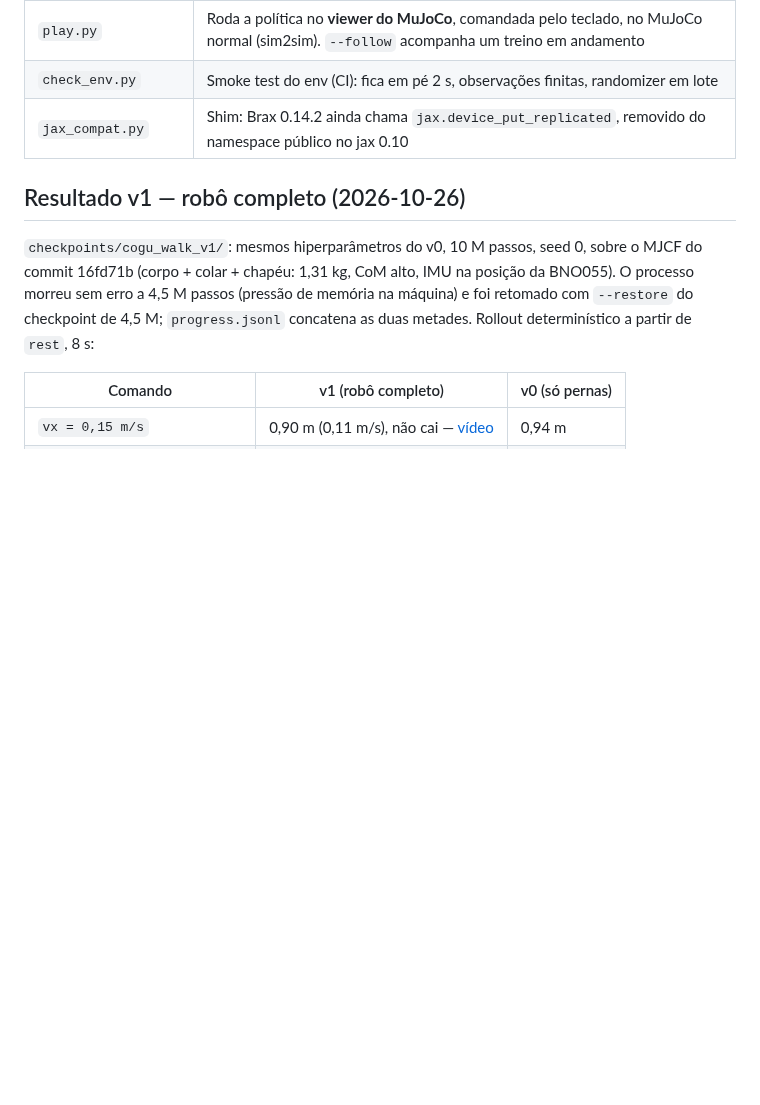
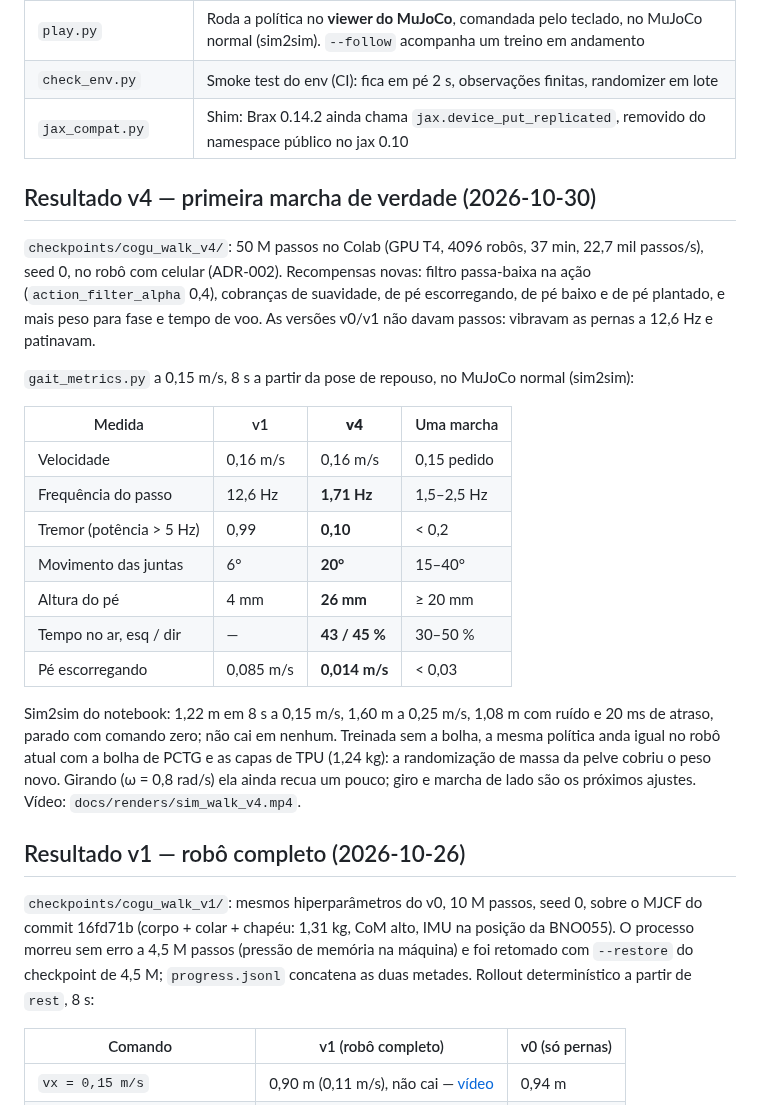
Before and after one commit to laroccathebrux/cogu, a Markdown page: sim/playground/README.md, the part around the change. GitHub-like rendering; blank space fills up the shorter version.

Commit message:
Walking policy v4: the first real gait (50M steps on Colab)
sim/playground/checkpoints/cogu_walk_v4: 50M steps on a Colab T4 (4096
envs, 37 min) with the action filter and the new step rewards. At 0.15 m/s,
8 s, plain MuJoCo: 1.71 Hz steps, jitter 0.10 (v1: 0.99 at 12.6 Hz), 20 deg
joint swing, 26 mm foot lift, 43/45 % air time per leg, slip 0.014 m/s, no
falls; 0.20 m/s at a 0.25 command; also with noise and 20 ms latency.
Trained without the bubble, it walks the same on the current 1.24 kg robot.

env_config.json is written from the env config of c24b116 (unchanged
since); the Colab notebook now puts it in the zip. Video and contact strip
in docs/renders/sim_walk_v4.*.

Co-Authored-By: Claude Opus 5.5 <noreply@anthropic.com>

```diff
--- a/sim/playground/README.md
+++ b/sim/playground/README.md
@@ -21,6 +21,30 @@ e regenere com `uv run python -m cad.export`.
 | `play.py` | Roda a política no **viewer do MuJoCo**, comandada pelo teclado, no MuJoCo normal (sim2sim). `--follow` acompanha um treino em andamento |
 | `check_env.py` | Smoke test do env (CI): fica em pé 2 s, observações finitas, randomizer em lote |
 | `jax_compat.py` | Shim: Brax 0.14.2 ainda chama `jax.device_put_replicated`, removido do namespace público no jax 0.10 |
+
+## Resultado v4 — primeira marcha de verdade (2026-10-30)
+
+`checkpoints/cogu_walk_v4/`: 50 M passos no Colab (GPU T4, 4096 robôs, 37 min, 22,7 mil passos/s), seed 0, no robô
+com celular (ADR-002). Recompensas novas: filtro passa-baixa na ação (`action_filter_alpha` 0,4), cobranças de
+suavidade, de pé escorregando, de pé baixo e de pé plantado, e mais peso para fase e tempo de voo. As versões
+v0/v1 não davam passos: vibravam as pernas a 12,6 Hz e patinavam.
+
+`gait_metrics.py` a 0,15 m/s, 8 s a partir da pose de repouso, no MuJoCo normal (sim2sim):
+
+| Medida | v1 | **v4** | Uma marcha |
+|---|---|---|---|
+| Velocidade | 0,16 m/s | 0,16 m/s | 0,15 pedido |
+| Frequência do passo | 12,6 Hz | **1,71 Hz** | 1,5–2,5 Hz |
+| Tremor (potência > 5 Hz) | 0,99 | **0,10** | < 0,2 |
+| Movimento das juntas | 6° | **20°** | 15–40° |
+| Altura do pé | 4 mm | **26 mm** | ≥ 20 mm |
+| Tempo no ar, esq / dir | — | **43 / 45 %** | 30–50 % |
+| Pé escorregando | 0,085 m/s | **0,014 m/s** | < 0,03 |
+
+Sim2sim do notebook: 1,22 m em 8 s a 0,15 m/s, 1,60 m a 0,25 m/s, 1,08 m com ruído e 20 ms de atraso, parado com
+comando zero; não cai em nenhum. Treinada sem a bolha, a mesma política anda igual no robô atual com a bolha de
+PCTG e as capas de TPU (1,24 kg): a randomização de massa da pelve cobriu o peso novo. Girando (ω = 0,8 rad/s)
+ela ainda recua um pouco; giro e marcha de lado são os próximos ajustes. Vídeo: `docs/renders/sim_walk_v4.mp4`.
 
 ## Resultado v1 — robô completo (2026-10-26)
 
```
Also changed, not shown: docs/renders/sim_walk_v4.png (added), 17 other files.
